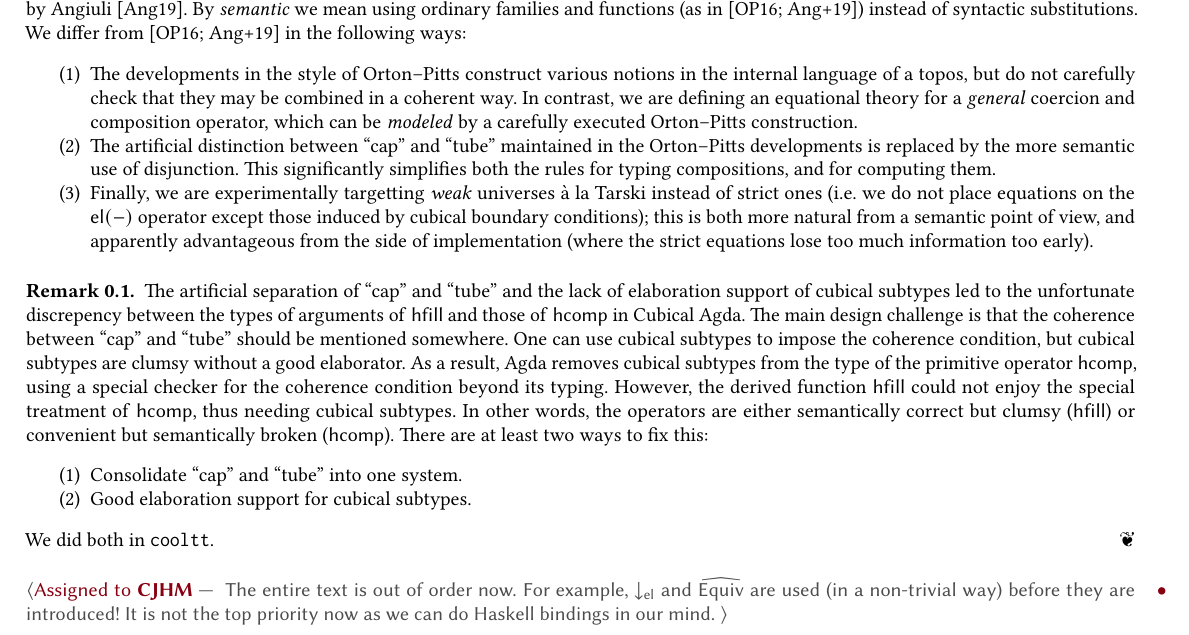
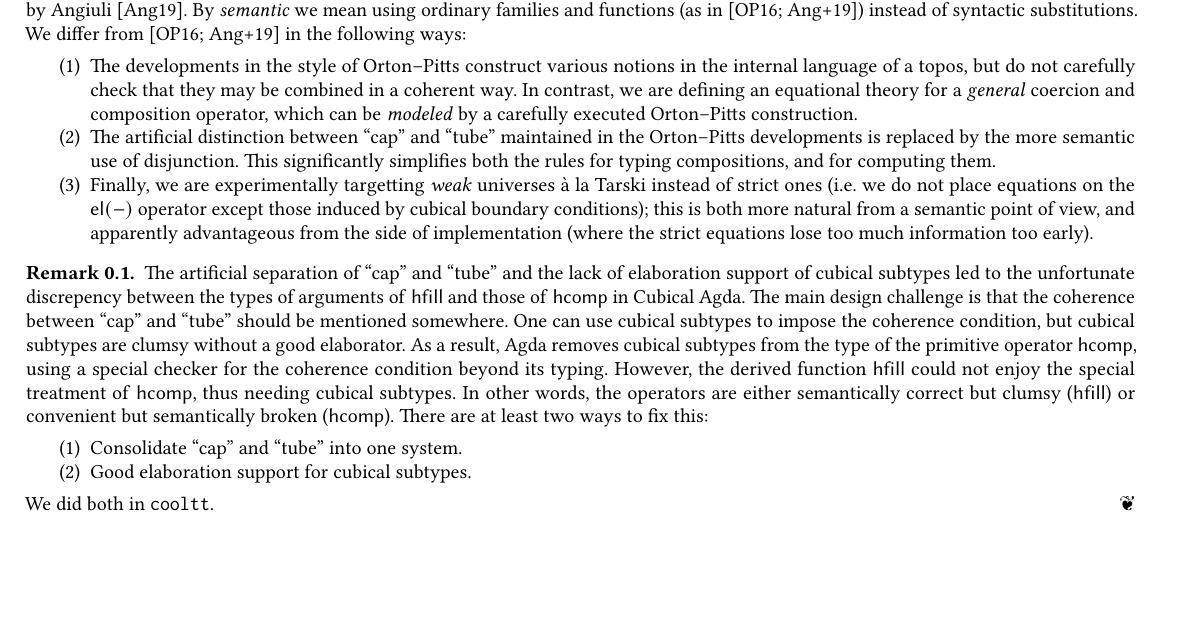
Before and after one commit to RedPRL/cooltt, a LaTeX paper (doc/kan.tex): part of page 1 of 6, cut so that both start at the same text, the shorter picture padded with empty space. Compiled offline with pdfLaTeX.

Commit message:
remove TODO

```diff
--- a/doc/kan.tex
+++ b/doc/kan.tex
@@ -164,12 +164,6 @@ following ways:
   \end{enumerate}
   We did both in \texttt{cooltt}.
 \end{remark}
-
-\todo[CJHM]{
-  The entire text is out of order now. For example,
-  $\ElOut$ and $\CodeEquiv$ are used (in a non-trivial way) before they are introduced!
-  It is not the top priority now as we can do Haskell bindings in our mind.
-}
 
 \section{Basic rules for the universe}
 
```
